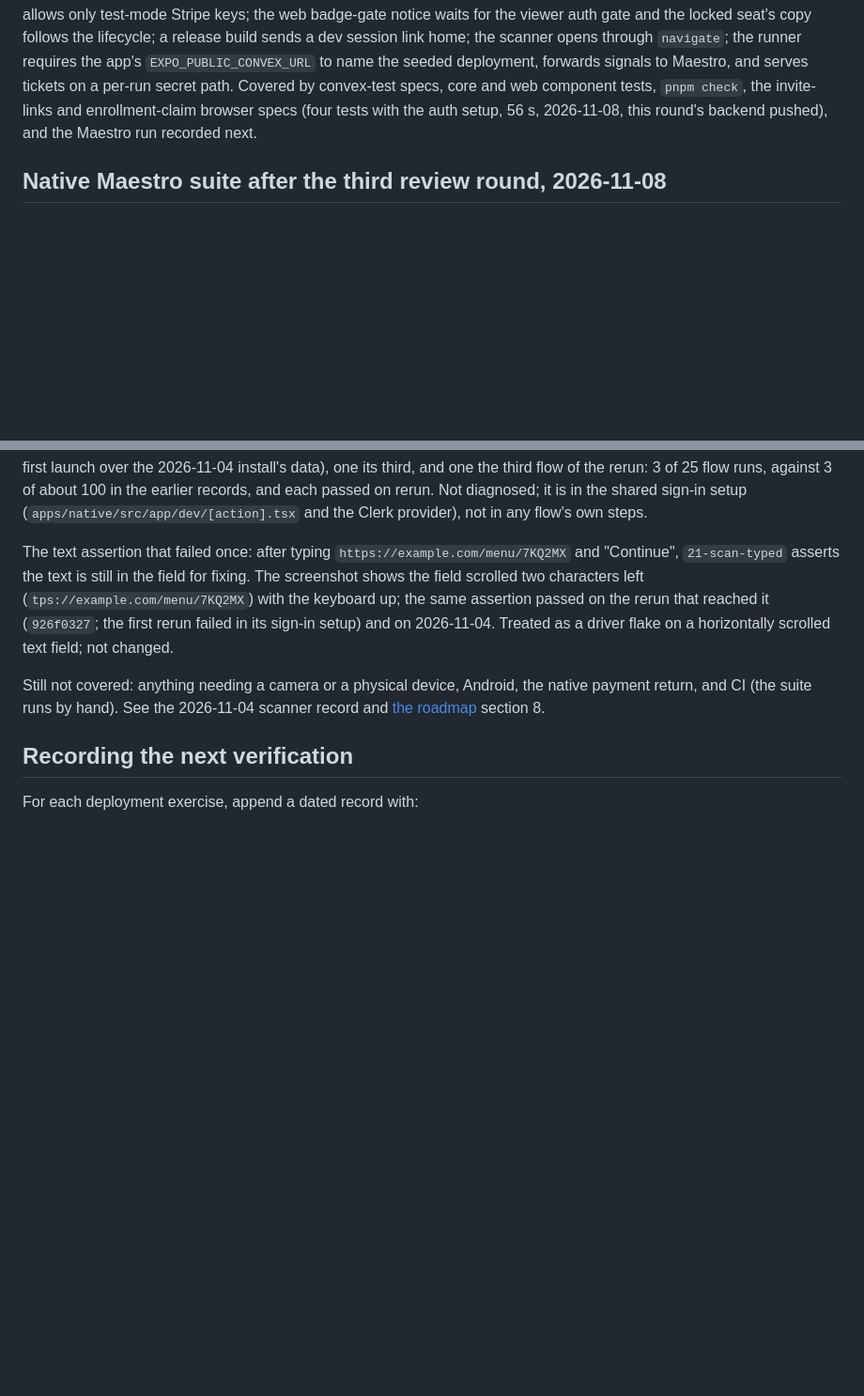
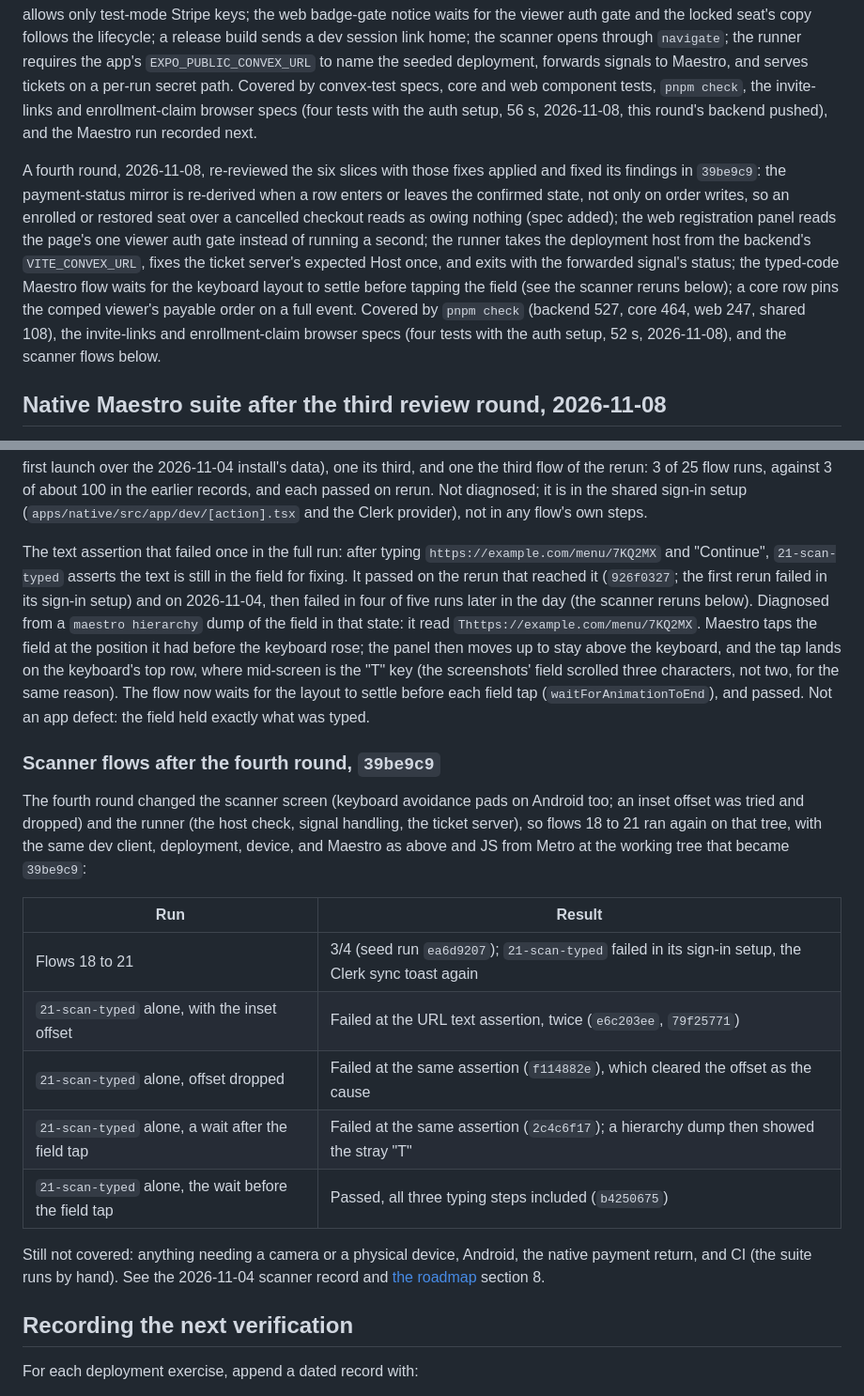
Before and after one commit to jayXYZ/tournament-os, a Markdown page: docs/delivery-status.md, 2 parts joined by grey strips. Shown at 94% size. GitHub-like rendering; blank space fills up the shorter version.

Commit message:
docs: record the fourth round's scanner reruns and the typed-code diagnosis
Flows 18 to 20 passed again at 39be9c9; 21-scan-typed failed its URL text
assertion in four runs until a hierarchy dump showed the field held
"Thttps://…": the tap aimed at the field's pre-keyboard position was
landing on the keyboard's "T" key. With the flow waiting for the layout to
settle before tapping, it passed. The record also notes the fourth round's
code changes and their coverage.

Co-Authored-By: Claude Fable 5.1 <noreply@anthropic.com>

```diff
--- a/docs/delivery-status.md
+++ b/docs/delivery-status.md
@@ -332,6 +332,21 @@ secret path. Covered by convex-test specs, core and web component tests,
 tests with the auth setup, 56 s, 2026-11-08, this round's backend pushed),
 and the Maestro run recorded next.
 
+A fourth round, 2026-11-08, re-reviewed the six slices with those fixes
+applied and fixed its findings in `39be9c9`: the payment-status mirror is
+re-derived when a row enters or leaves the confirmed state, not only on
+order writes, so an enrolled or restored seat over a cancelled checkout
+reads as owing nothing (spec added); the web registration panel reads the
+page's one viewer auth gate instead of running a second; the runner takes
+the deployment host from the backend's `VITE_CONVEX_URL`, fixes the ticket
+server's expected Host once, and exits with the forwarded signal's status;
+the typed-code Maestro flow waits for the keyboard layout to settle before
+tapping the field (see the scanner reruns below); a core row pins the
+comped viewer's payable order on a full event. Covered by `pnpm check`
+(backend 527, core 464, web 247, shared 108), the invite-links and
+enrollment-claim browser specs (four tests with the auth setup, 52 s,
+2026-11-08), and the scanner flows below.
+
 ## Native Maestro suite after the third review round, 2026-11-08
 
 Scope: every Maestro flow in `apps/native/e2e/` (the 17 join-matrix flows
@@ -378,14 +393,37 @@ passed on rerun. Not diagnosed; it is in the shared sign-in setup
 (`apps/native/src/app/dev/[action].tsx` and the Clerk provider), not in any
 flow's own steps.
 
-The text assertion that failed once: after typing
+The text assertion that failed once in the full run: after typing
 `https://example.com/menu/7KQ2MX` and "Continue", `21-scan-typed` asserts
-the text is still in the field for fixing. The screenshot shows the field
-scrolled two characters left (`tps://example.com/menu/7KQ2MX`) with the
-keyboard up; the same assertion passed on the rerun that reached it
-(`926f0327`; the first rerun failed in its sign-in setup) and on
-2026-11-04. Treated as a driver flake on a horizontally scrolled text
-field; not changed.
+the text is still in the field for fixing. It passed on the rerun that
+reached it (`926f0327`; the first rerun failed in its sign-in setup) and
+on 2026-11-04, then failed in four of five runs later in the day (the
+scanner reruns below). Diagnosed from a `maestro hierarchy` dump of the
+field in that state: it read `Thttps://example.com/menu/7KQ2MX`. Maestro
+taps the field at the position it had before the keyboard rose; the panel
+then moves up to stay above the keyboard, and the tap lands on the
+keyboard's top row, where mid-screen is the "T" key (the screenshots'
+field scrolled three characters, not two, for the same reason). The flow
+now waits for the layout to settle before each field tap
+(`waitForAnimationToEnd`), and passed. Not an app defect: the field held
+exactly what was typed.
+
+### Scanner flows after the fourth round, `39be9c9`
+
+The fourth round changed the scanner screen (keyboard avoidance pads on
+Android too; an inset offset was tried and dropped) and the runner (the
+host check, signal handling, the ticket server), so flows 18 to 21 ran
+again on that tree, with the same dev client, deployment, device, and
+Maestro as above and JS from Metro at the working tree that became
+`39be9c9`:
+
+| Run                                                  | Result                                                                                             |
+| ---------------------------------------------------- | -------------------------------------------------------------------------------------------------- |
+| Flows 18 to 21                                       | 3/4 (seed run `ea6d9207`); `21-scan-typed` failed in its sign-in setup, the Clerk sync toast again |
+| `21-scan-typed` alone, with the inset offset         | Failed at the URL text assertion, twice (`e6c203ee`, `79f25771`)                                   |
+| `21-scan-typed` alone, offset dropped                | Failed at the same assertion (`f114882e`), which cleared the offset as the cause                   |
+| `21-scan-typed` alone, a wait after the field tap    | Failed at the same assertion (`2c4c6f17`); a hierarchy dump then showed the stray "T"              |
+| `21-scan-typed` alone, the wait before the field tap | Passed, all three typing steps included (`b4250675`)                                               |
 
 Still not covered: anything needing a camera or a physical device, Android,
 the native payment return, and CI (the suite runs by hand). See the
```
Also changed, not shown: TODO.md (+6 -3 lines).
